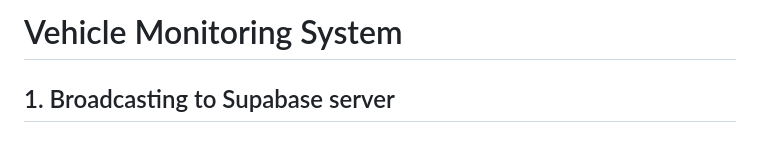
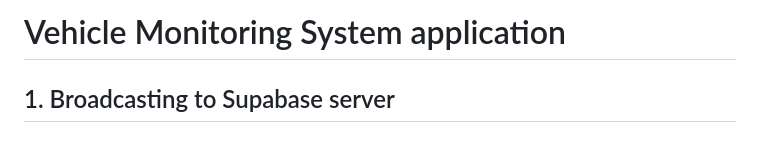
Before and after one commit to Mostafa-Awaad/car_diagnostic_application, a Markdown page: README.md, the part around the change. Rendered like a GitHub page.

```diff
--- a/README.md
+++ b/README.md
@@ -1,4 +1,4 @@
-# Vehicle Monitoring System
+# Vehicle Monitoring System application
 
 ## 1. Broadcasting to Supabase server
    ### Real-time broadcast script to a supabase
```
